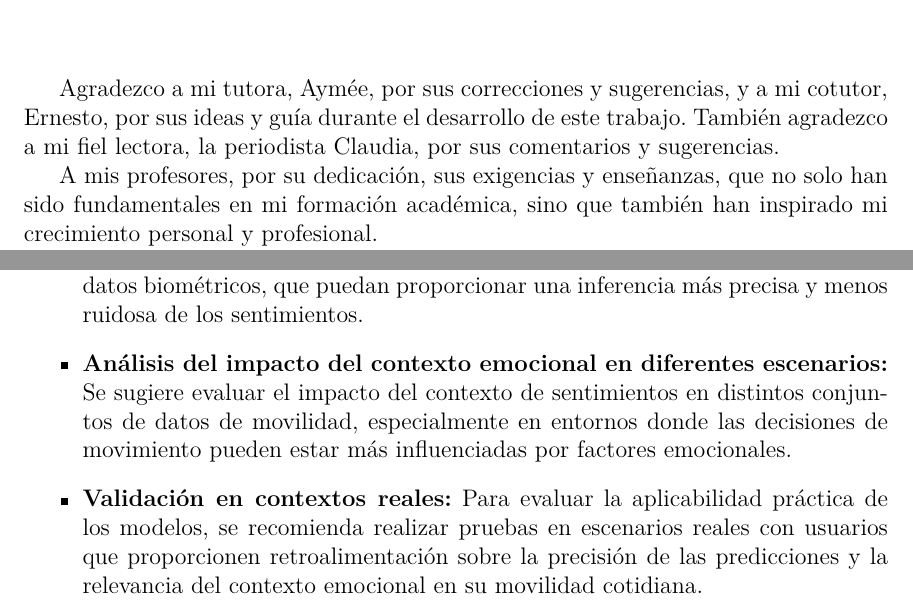
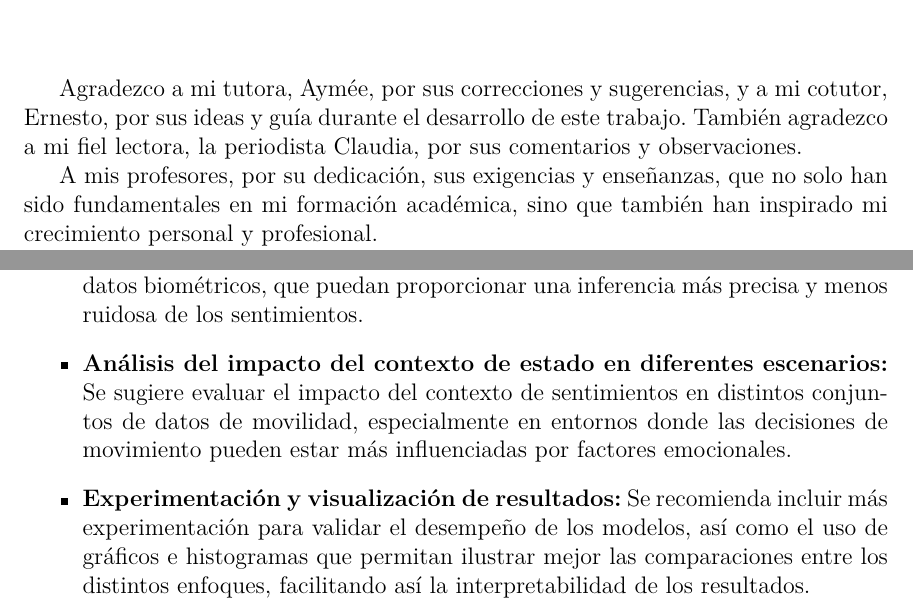
Before and after one commit to YoanRene/SB-Next-Location-Prediction, a LaTeX thesis (docs/Thesis.tex, which reads docs/BackMatter/Recomendations.tex, docs/FrontMatter/Thanks.tex): two parts of pages 3 and 33 of 39, joined at a grey line, cut so that both start at the same text. Compiled offline with pdfLaTeX.

Commit message:
fix: correct grammatical errors in recommendations and acknowledgements sections

```diff
--- a/docs/BackMatter/Recomendations.tex
+++ b/docs/BackMatter/Recomendations.tex
@@ -30,17 +31,17 @@
     proporcionar una inferencia más precisa y menos ruidosa de los
     sentimientos.
 
-    \item \textbf{Análisis del impacto del contexto emocional en
+    \item \textbf{Análisis del impacto del contexto de estado en
     diferentes escenarios:} Se sugiere evaluar el impacto del contexto
     de sentimientos en distintos conjuntos de datos de movilidad,
     especialmente en entornos donde las decisiones de movimiento pueden
     estar más influenciadas por factores emocionales.
 
-    \item \textbf{Validación en contextos reales:} Para evaluar la
-    aplicabilidad práctica de los modelos, se recomienda realizar
-    pruebas en escenarios reales con usuarios que proporcionen
-    retroalimentación sobre la precisión de las predicciones y
-    la relevancia del contexto emocional en su movilidad cotidiana.
+    \item \textbf{Experimentación y visualización de resultados:}
+    Se recomienda incluir más experimentación para validar el desempeño
+    de los modelos, así como el uso de gráficos e histogramas que
+    permitan ilustrar mejor las comparaciones entre los distintos enfoques,
+    facilitando as\'i la interpretabilidad de los resultados.
 \end{itemize}
 
 En general, estos puntos pueden contribuir a mejorar la precisión de
--- a/docs/FrontMatter/Thanks.tex
+++ b/docs/FrontMatter/Thanks.tex
@@ -2,7 +2,7 @@
     Agradezco a mi tutora, Aymée, por sus correcciones y sugerencias,
     y a mi cotutor, Ernesto, por sus ideas y guía durante el desarrollo
     de este trabajo. También agradezco a mi fiel lectora, la
-    periodista Claudia, por sus comentarios y sugerencias.
+    periodista Claudia, por sus comentarios y observaciones.
 
     A mis profesores, por su dedicación, sus exigencias y enseñanzas,
      que no solo han sido fundamentales en mi formación académica,
```
Also changed, not shown: docs/thesis.pdf, docs/BackMatter/Recomendations.tex (1 more changed lines).
